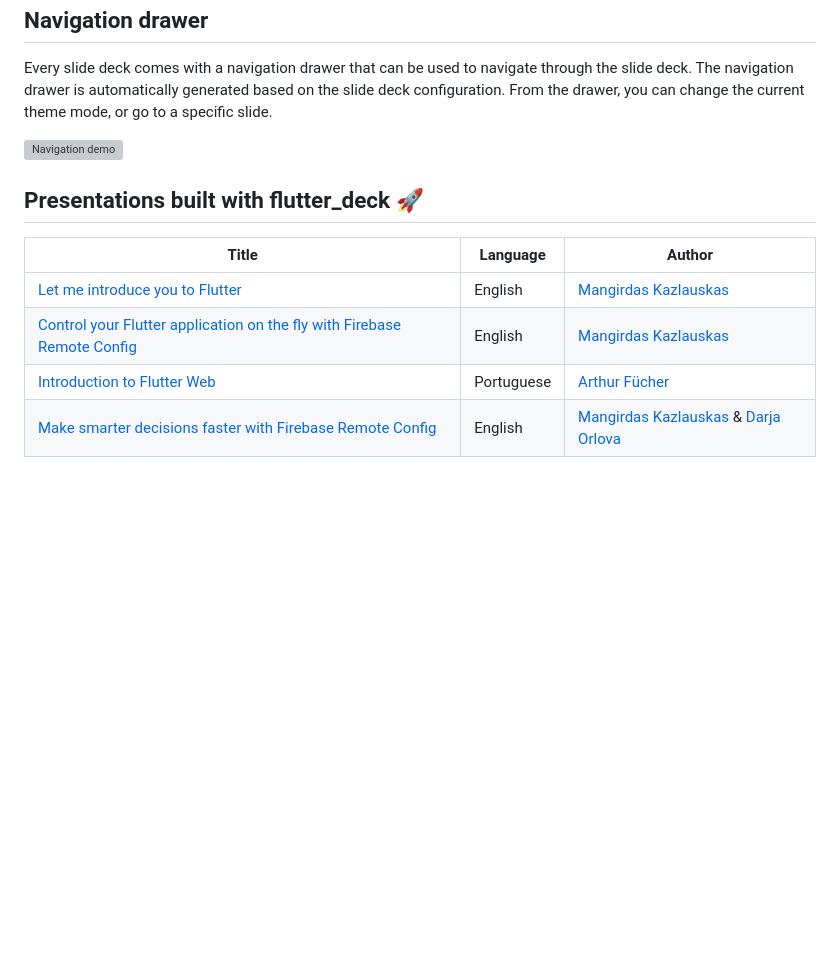
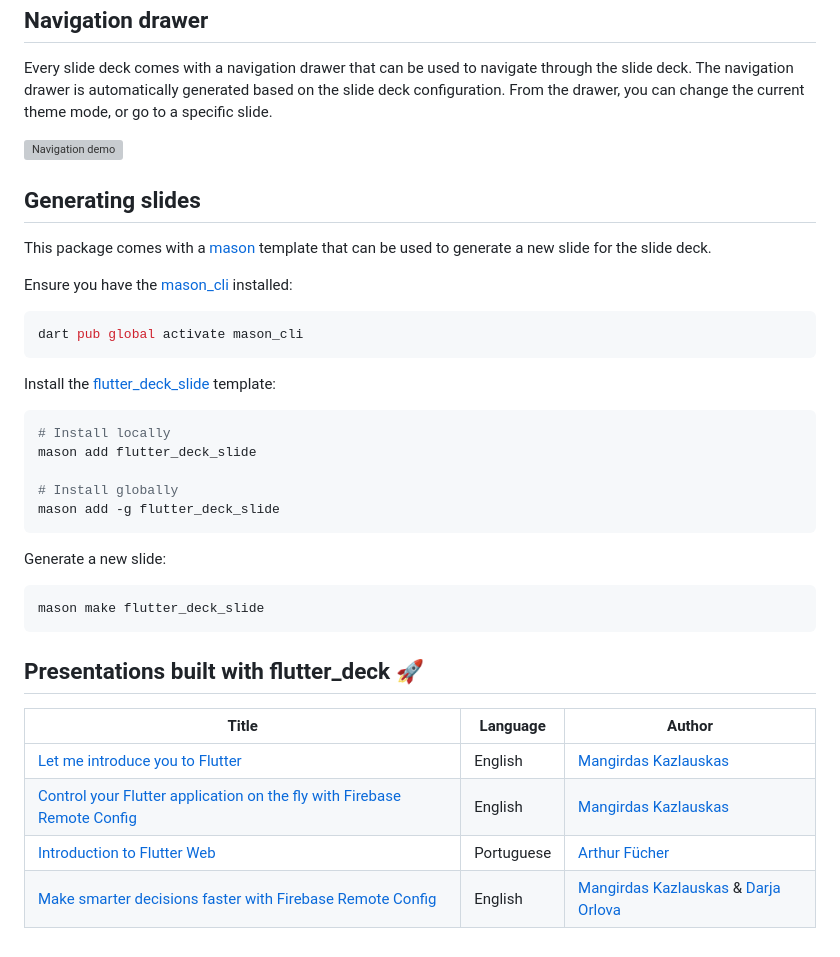
Before and after one commit to mkobuolys/flutter_deck, a Markdown page: README.md, the part around one of its changes. Drawn GitHub-style; blank space fills up the shorter version; grey boxes are pictures that could not be loaded.

Commit message:
docs: add flutter deck slide generation section to README.md

````diff
--- a/README.md
+++ b/README.md
@@ -724,6 +724,32 @@ Every slide deck comes with a navigation drawer that can be used to navigate thr
 
 ![Navigation demo](https://github.com/mkobuolys/flutter_deck/blob/main/images/navigation.gif?raw=true)
 
+## Generating slides
+
+This package comes with a [mason][mason_link] template that can be used to generate a new slide for the slide deck.
+
+Ensure you have the [mason_cli][mason_cli_link] installed:
+
+```sh
+dart pub global activate mason_cli
+```
+
+Install the [flutter_deck_slide][flutter_deck_slide_brick] template:
+
+```sh
+# Install locally
+mason add flutter_deck_slide
+
+# Install globally
+mason add -g flutter_deck_slide
+```
+
+Generate a new slide:
+
+```sh
+mason make flutter_deck_slide
+```
+
 ## Presentations built with flutter_deck 🚀
 
 | Title                                                                                                                               | Language   | Author                                                                                       |
````
Also changed, not shown: other parts of README.md (+3 -0 lines).
